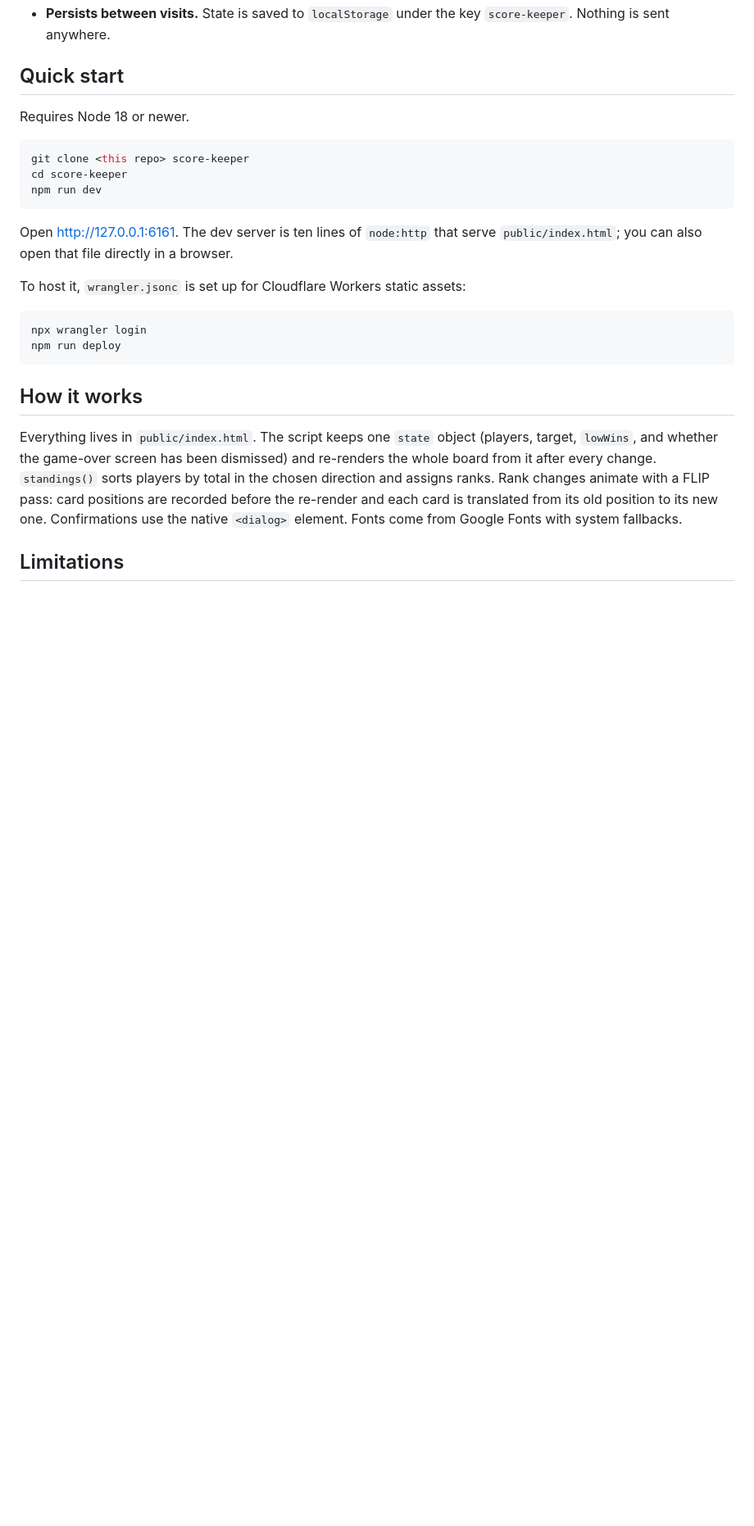
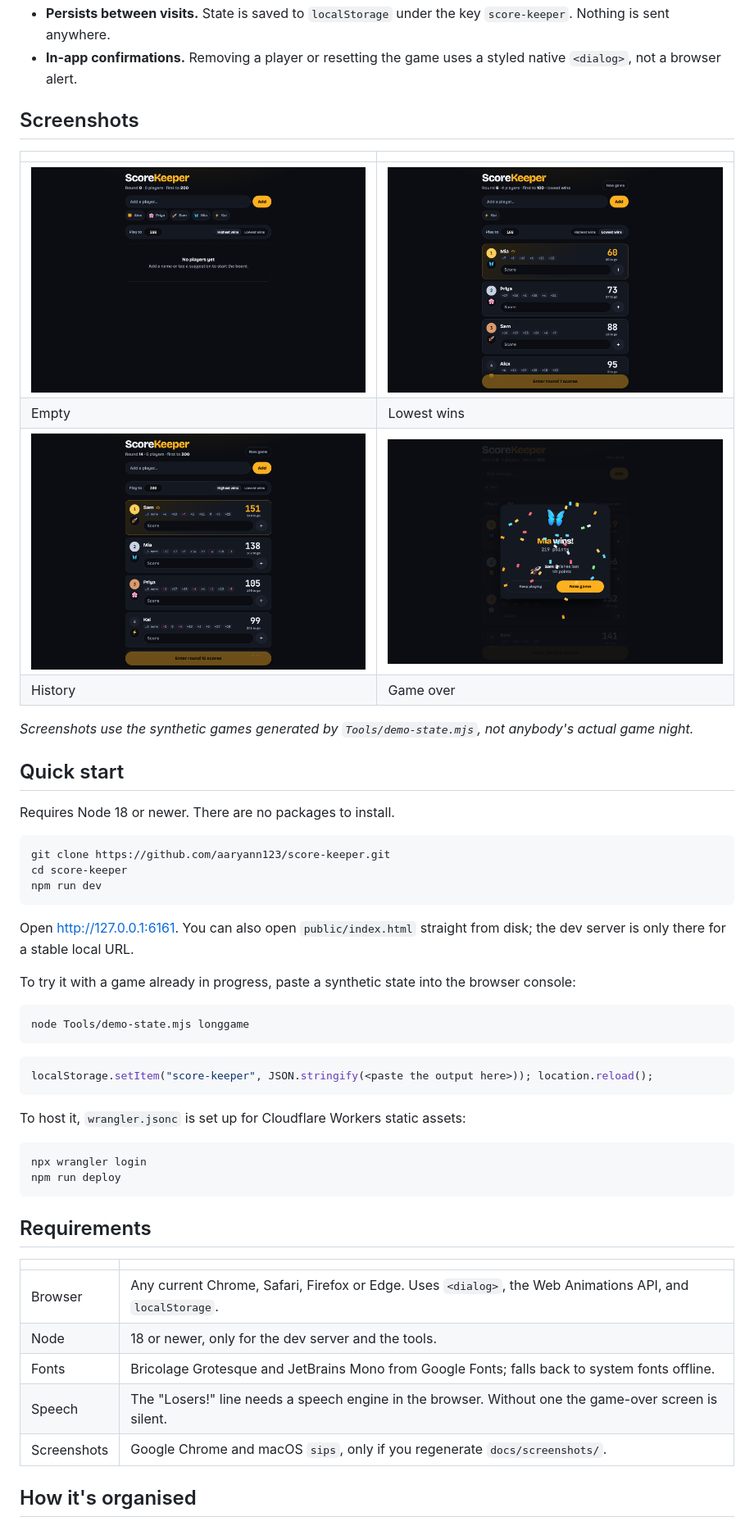
Before and after one commit to aaryann123/score-keeper, a Markdown page: README.md, the part around the change printed below. Shown: that part at 82% size. GitHub-like rendering; pictures changed too: docs/screenshots/empty.png (added), docs/screenshots/game-over.png (added), docs/screenshots/history.png (added); blank space fills up the shorter version.

Commit message:
Add docs, synthetic demo states, and generated screenshots

````diff
--- a/README.md
+++ b/README.md
@@ -26,18 +30,42 @@ target.
 - **Persists between visits.** State is saved to `localStorage` under the key `score-keeper`.
   Nothing is sent anywhere.
+- **In-app confirmations.** Removing a player or resetting the game uses a styled native
+  `<dialog>`, not a browser alert.
+
+## Screenshots
+
+| | |
+|---|---|
+| ![Empty](docs/screenshots/empty.png) | ![Lowest wins](docs/screenshots/lowest-wins.png) |
+| Empty | Lowest wins |
+| ![History](docs/screenshots/history.png) | ![Game over](docs/screenshots/game-over.png) |
+| History | Game over |
+
+*Screenshots use the synthetic games generated by `Tools/demo-state.mjs`, not anybody's actual
+game night.*
 
 ## Quick start
 
-Requires Node 18 or newer.
+Requires Node 18 or newer. There are no packages to install.
 
 ```bash
-git clone <this repo> score-keeper
+git clone https://github.com/aaryann123/score-keeper.git
 cd score-keeper
 npm run dev
 ```
 
-Open http://127.0.0.1:6161. The dev server is ten lines of `node:http` that serve
-`public/index.html`; you can also open that file directly in a browser.
+Open http://127.0.0.1:6161. You can also open `public/index.html` straight from disk; the
+dev server is only there for a stable local URL.
+
+To try it with a game already in progress, paste a synthetic state into the browser console:
+
+```bash
+node Tools/demo-state.mjs longgame
+```
+
+```js
+localStorage.setItem("score-keeper", JSON.stringify(<paste the output here>)); location.reload();
+```
 
 To host it, `wrangler.jsonc` is set up for Cloudflare Workers static assets:
 
@@ -46,15 +74,15 @@ npx wrangler login
 npm run deploy
 ```
 
-## How it works
+## Requirements
 
-Everything lives in `public/index.html`. The script keeps one `state` object (players,
-target, `lowWins`, and whether the game-over screen has been dismissed) and re-renders the
-whole board from it after every change. `standings()` sorts players by total in the chosen
-direction and assigns ranks. Rank changes animate with a FLIP pass: card positions are
-recorded before the re-render and each card is translated from its old position to its new
-one. Confirmations use the native `<dialog>` element. Fonts come from Google Fonts with system
-fallbacks.
+| | |
+|---|---|
+| Browser | Any current Chrome, Safari, Firefox or Edge. Uses `<dialog>`, the Web Animations API, and `localStorage`. |
+| Node | 18 or newer, only for the dev server and the tools. |
+| Fonts | Bricolage Grotesque and JetBrains Mono from Google Fonts; falls back to system fonts offline. |
+| Speech | The "Losers!" line needs a speech engine in the browser. Without one the game-over screen is silent. |
+| Screenshots | Google Chrome and macOS `sips`, only if you regenerate `docs/screenshots/`. |
 
-## Limitations
+## How it's organised
 
````
Also changed, not shown: other parts of README.md (+43 -19 lines), docs/ARCHITECTURE.md (added, +104 -0 lines), docs/BUILDING.md (added, +90 -0 lines), docs/screenshots/board.png (added), docs/screenshots/mobile.png (added), 3 other files.
